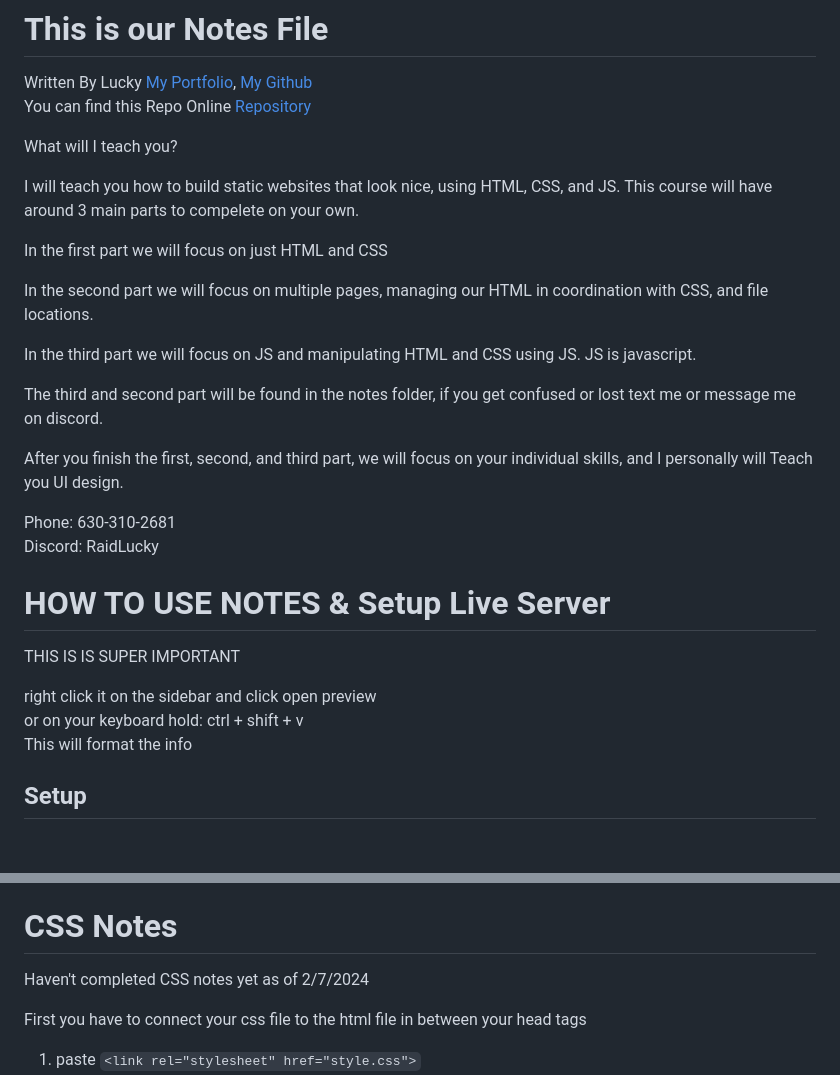
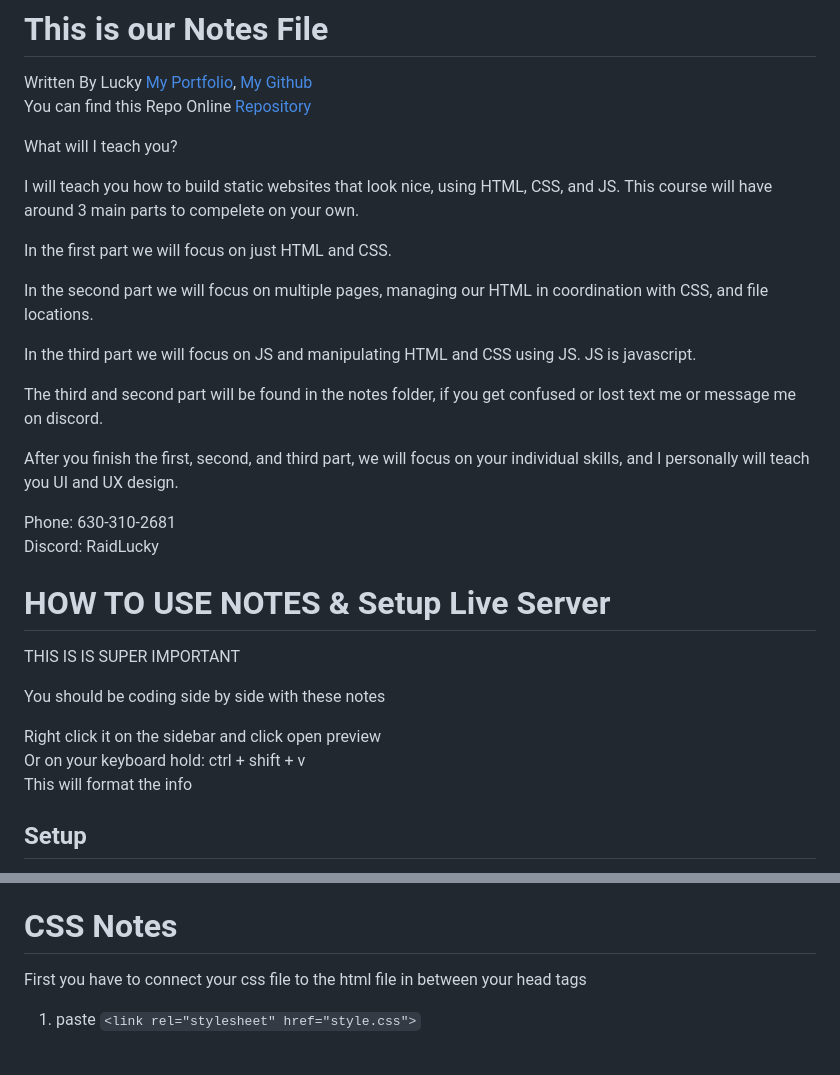
Before and after one commit to LJ-University/CodeNotes, a Markdown page: notes.md, 2 parts joined by grey strips. Drawn GitHub-style; blank space fills up the shorter version.

```diff
--- a/notes.md
+++ b/notes.md
@@ -7,7 +7,7 @@ What will I teach you?
 
 I will teach you how to build static websites that look nice, using HTML, CSS, and JS. This course will have around 3 main parts to compelete on your own.
 
-In the first part we will focus on just HTML and CSS
+In the first part we will focus on just HTML and CSS.
 
 In the second part we will focus on multiple pages, managing our HTML in coordination with CSS, and file locations.
 
@@ -15,7 +15,7 @@ In the third part we will focus on JS and manipulating HTML and CSS using JS. JS
 
 The third and second part will be found in the notes folder, if you get confused or lost text me or message me on discord.
 
-After you finish the first, second, and third part, we will focus on your individual skills, and I personally will Teach you UI design.
+After you finish the first, second, and third part, we will focus on your individual skills, and I personally will teach you UI and UX design.
 
 Phone: 630-310-2681
 <br> Discord: RaidLucky
@@ -24,8 +24,10 @@ Phone: 630-310-2681
 
 THIS IS IS SUPER IMPORTANT
 
-right click it on the sidebar and click open preview
-<br> or on your keyboard hold: ctrl + shift + v
+You should be coding side by side with these notes
+
+Right click it on the sidebar and click open preview
+<br> Or on your keyboard hold: ctrl + shift + v
 <br> This will format the info
 
 ## Setup
@@ -86,8 +88,6 @@ You can make a lot of errors in HTML; however, It will always run, because HTML
 - `<!DOCTYPE html>` In HTML this is nessecary for the browser to interpret the website, although most browsers will work without it. It is still nessecary.
 
 # CSS Notes
-
-Haven't completed CSS notes yet as of 2/7/2024
 
 First you have to connect your css file to the html file
 in between your head tags
```
Also changed, not shown: other parts of notes.md (+2 -1 lines).
